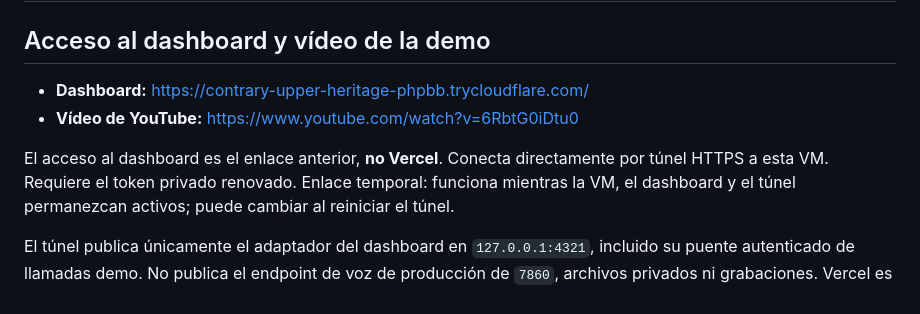
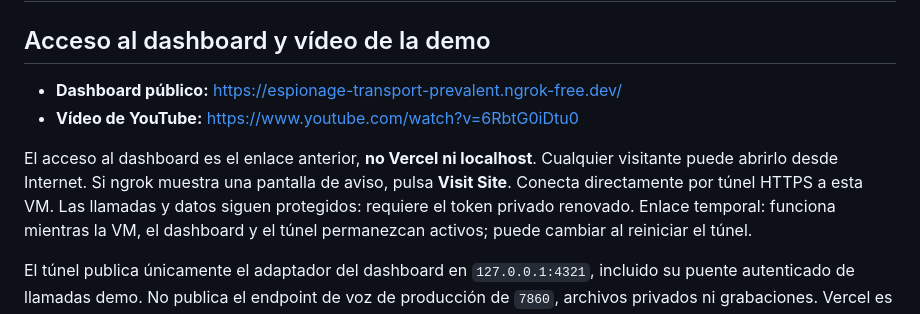
Before and after one commit to pablofd/hackspain, a Markdown page: README.md, the part around the change. GitHub-like rendering.

Commit message:
Point evaluators to working public ngrok dashboard
Co-authored-by: Copilot <223556219+Copilot@users.noreply.github.com>

Copilot-Session: 5d0c506d-e944-4c51-8441-855a9e174f27

```diff
--- a/README.md
+++ b/README.md
@@ -4,11 +4,13 @@
 
 ## Acceso al dashboard y vídeo de la demo
 
-- **Dashboard:** https://contrary-upper-heritage-phpbb.trycloudflare.com/
+- **Dashboard público:** https://espionage-transport-prevalent.ngrok-free.dev/
 - **Vídeo de YouTube:** https://www.youtube.com/watch?v=6RbtG0iDtu0
 
-El acceso al dashboard es el enlace anterior, **no Vercel**. Conecta
-directamente por túnel HTTPS a esta VM. Requiere el
+El acceso al dashboard es el enlace anterior, **no Vercel ni localhost**.
+Cualquier visitante puede abrirlo desde Internet. Si ngrok muestra una pantalla
+de aviso, pulsa **Visit Site**. Conecta directamente por túnel HTTPS a esta VM.
+Las llamadas y datos siguen protegidos: requiere el
 token privado renovado. Enlace temporal: funciona mientras la VM, el dashboard
 y el túnel permanezcan activos; puede cambiar al reiniciar el túnel.
 
```
